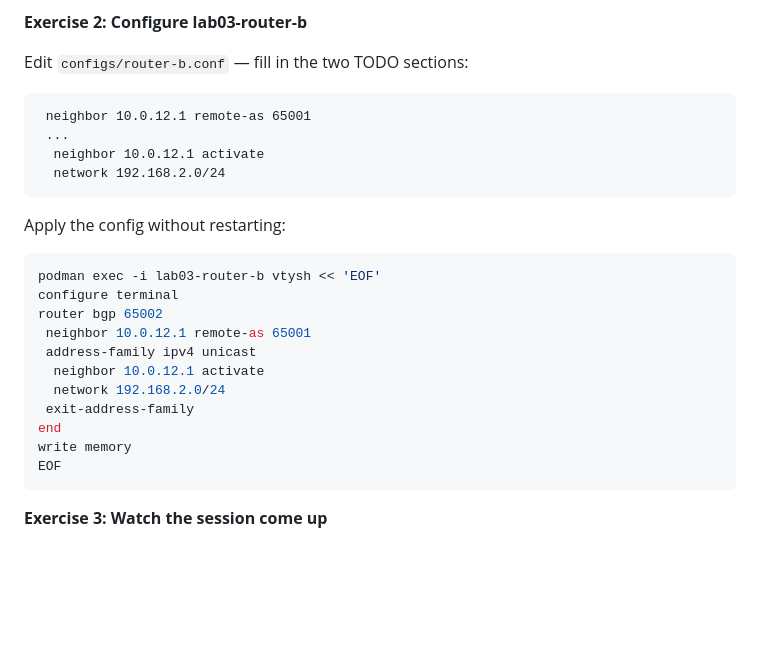
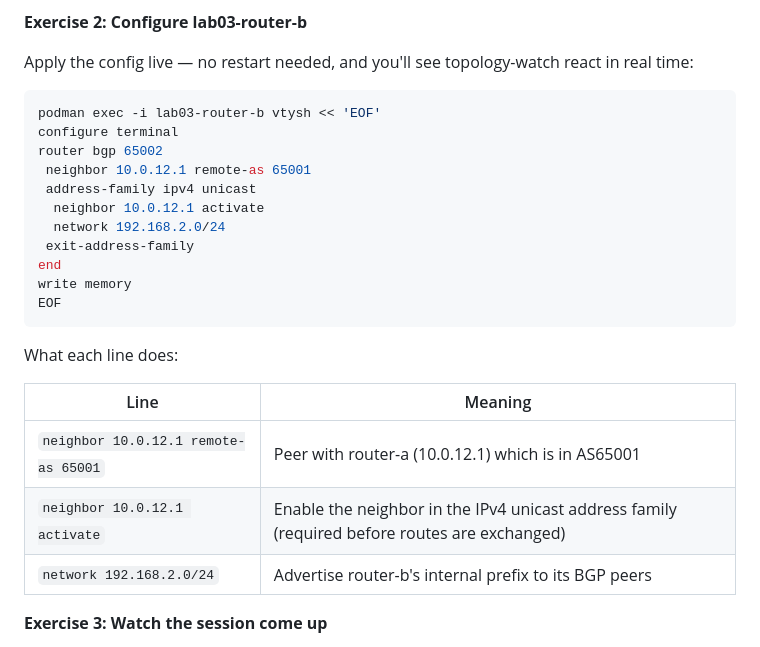
Before and after one commit to jkirklan/bgp-labs, a Markdown page: lab03-hello-bgp/README.md, the part around the change. Rendered like a GitHub page; blank space fills up the shorter version.

Commit message:
docs: replace file-edit instruction with live vtysh config in lab03 exercise 2
Drops the "edit the file" approach in favour of the live vtysh heredoc
which gives immediate topology-watch feedback. Adds a table explaining
each config line.

Co-Authored-By: Claude Sonnet 4.6 <noreply@anthropic.com>

````diff
--- a/lab03-hello-bgp/README.md
+++ b/lab03-hello-bgp/README.md
@@ -144,16 +144,8 @@ will not invent routes; it only announces what the router actually has.
 
 **Exercise 2: Configure lab03-router-b**
 
-Edit `configs/router-b.conf` — fill in the two TODO sections:
+Apply the config live — no restart needed, and you'll see topology-watch react in real time:
 
-```
- neighbor 10.0.12.1 remote-as 65001
- ...
-  neighbor 10.0.12.1 activate
-  network 192.168.2.0/24
-```
-
-Apply the config without restarting:
 ```bash
 podman exec -i lab03-router-b vtysh << 'EOF'
 configure terminal
@@ -167,6 +159,14 @@ end
 write memory
 EOF
 ```
+
+What each line does:
+
+| Line | Meaning |
+|------|---------|
+| `neighbor 10.0.12.1 remote-as 65001` | Peer with router-a (10.0.12.1) which is in AS65001 |
+| `neighbor 10.0.12.1 activate` | Enable the neighbor in the IPv4 unicast address family (required before routes are exchanged) |
+| `network 192.168.2.0/24` | Advertise router-b's internal prefix to its BGP peers |
 
 **Exercise 3: Watch the session come up**
 
````
